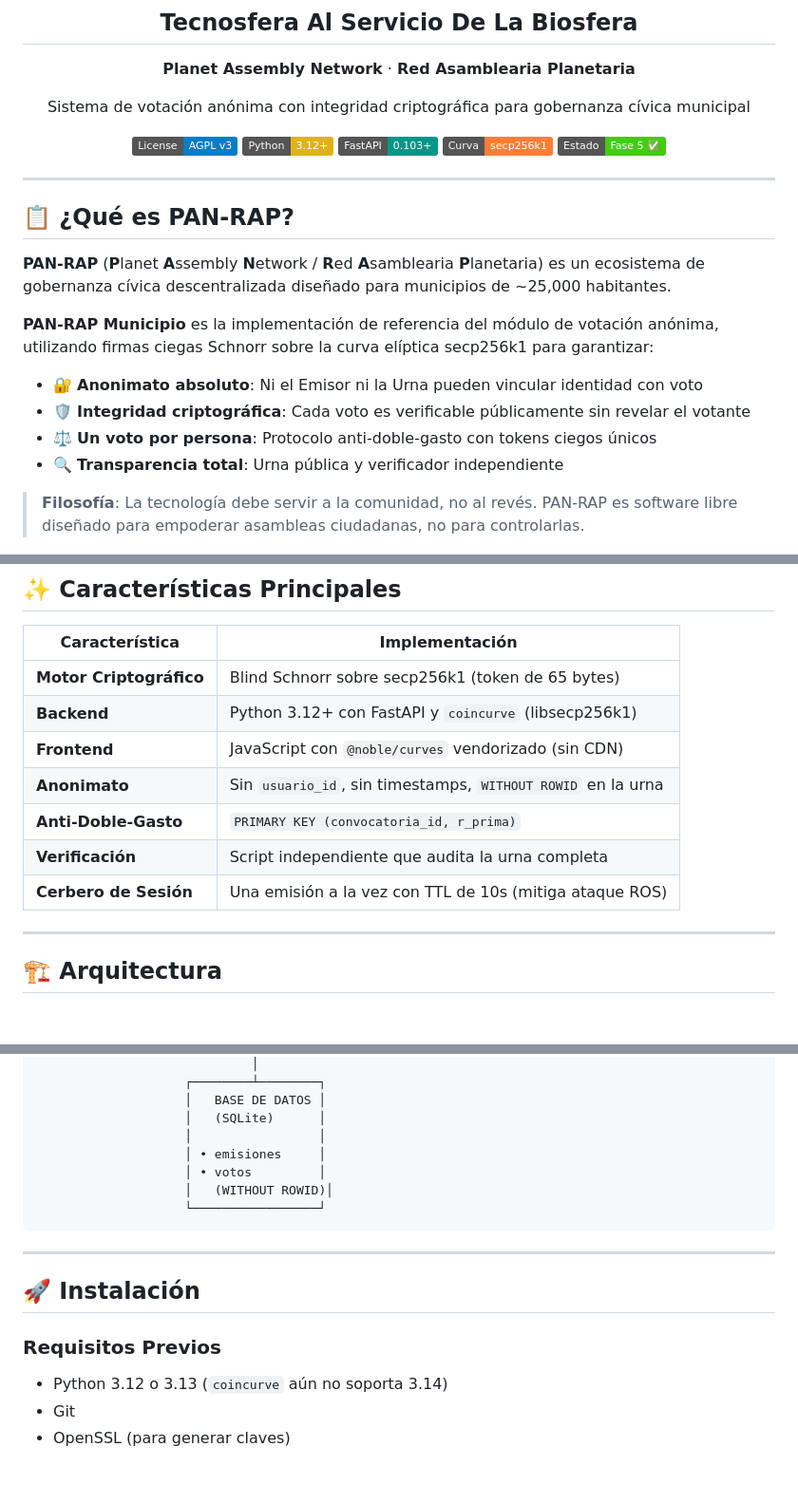
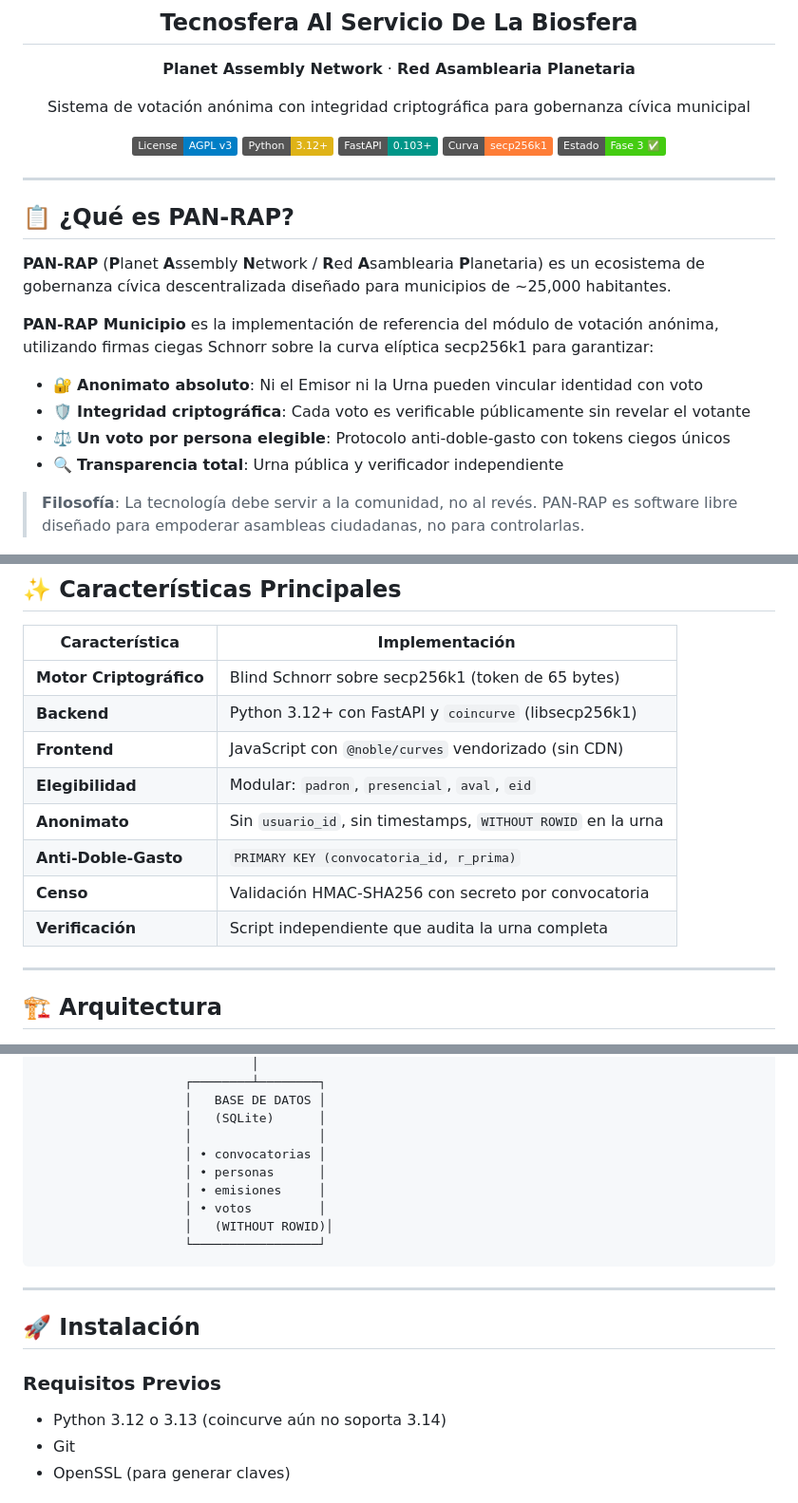
Before and after one commit to amurlaniakea/pan-rap-municipio, a Markdown page: README.md, 3 parts joined by grey strips. Shown at 95% size. GitHub-like rendering; badges without logos; blank space fills up the shorter version.

```diff
--- a/README.md
+++ b/README.md
@@ -14,7 +14,7 @@ Sistema de votación anónima con integridad criptográfica para gobernanza cív
 [![Python 3.12+](https://img.shields.io/badge/Python-3.12%2B-yellow?logo=python&logoColor=white)](https://www.python.org/downloads/)
 [![FastAPI](https://img.shields.io/badge/FastAPI-0.103+-009688?logo=fastapi&logoColor=white)](https://fastapi.tiangolo.com/)
 [![secp256k1](https://img.shields.io/badge/Curva-secp256k1-orange?logo=bitcoin&logoColor=white)](https://en.bitcoin.it/wiki/Secp256k1)
-[![Status: Fase 5](https://img.shields.io/badge/Estado-Fase%205%20✅-success)](#-roadmap)
+[![Status: Fase 3](https://img.shields.io/badge/Estado-Fase%203%20✅-success)](#-roadmap)
 
 </div>
 
@@ -28,7 +28,7 @@ Sistema de votación anónima con integridad criptográfica para gobernanza cív
 
 - 🔐 **Anonimato absoluto**: Ni el Emisor ni la Urna pueden vincular identidad con voto
 - 🛡️ **Integridad criptográfica**: Cada voto es verificable públicamente sin revelar el votante
-- ⚖️ **Un voto por persona**: Protocolo anti-doble-gasto con tokens ciegos únicos
+- ⚖️ **Un voto por persona elegible**: Protocolo anti-doble-gasto con tokens ciegos únicos
 - 🔍 **Transparencia total**: Urna pública y verificador independiente
 
 > **Filosofía**: La tecnología debe servir a la comunidad, no al revés. PAN-RAP es software libre diseñado para empoderar asambleas ciudadanas, no para controlarlas.
@@ -42,10 +42,11 @@ Sistema de votación anónima con integridad criptográfica para gobernanza cív
 | **Motor Criptográfico** | Blind Schnorr sobre secp256k1 (token de 65 bytes) |
 | **Backend** | Python 3.12+ con FastAPI y `coincurve` (libsecp256k1) |
 | **Frontend** | JavaScript con `@noble/curves` vendorizado (sin CDN) |
+| **Elegibilidad** | Modular: `padron`, `presencial`, `aval`, `eid` |
 | **Anonimato** | Sin `usuario_id`, sin timestamps, `WITHOUT ROWID` en la urna |
 | **Anti-Doble-Gasto** | `PRIMARY KEY (convocatoria_id, r_prima)` |
+| **Censo** | Validación HMAC-SHA256 con secreto por convocatoria |
 | **Verificación** | Script independiente que audita la urna completa |
-| **Cerbero de Sesión** | Una emisión a la vez con TTL de 10s (mitiga ataque ROS) |
 
 ---
 
@@ -84,6 +85,8 @@ Sistema de votación anónima con integridad criptográfica para gobernanza cív
                     │   BASE DE DATOS │
                     │   (SQLite)      │
                     │                 │
+                    │ • convocatorias │
+                    │ • personas      │
                     │ • emisiones     │
                     │ • votos         │
                     │   (WITHOUT ROWID)│
@@ -96,7 +99,7 @@ Sistema de votación anónima con integridad criptográfica para gobernanza cív
 
 ### Requisitos Previos
 
-- Python 3.12 o 3.13 (`coincurve` aún no soporta 3.14)
+- Python 3.12 o 3.13 (coincurve aún no soporta 3.14)
 - Git
 - OpenSSL (para generar claves)
 
```
Also changed, not shown: other parts of README.md (+103 -28 lines).
